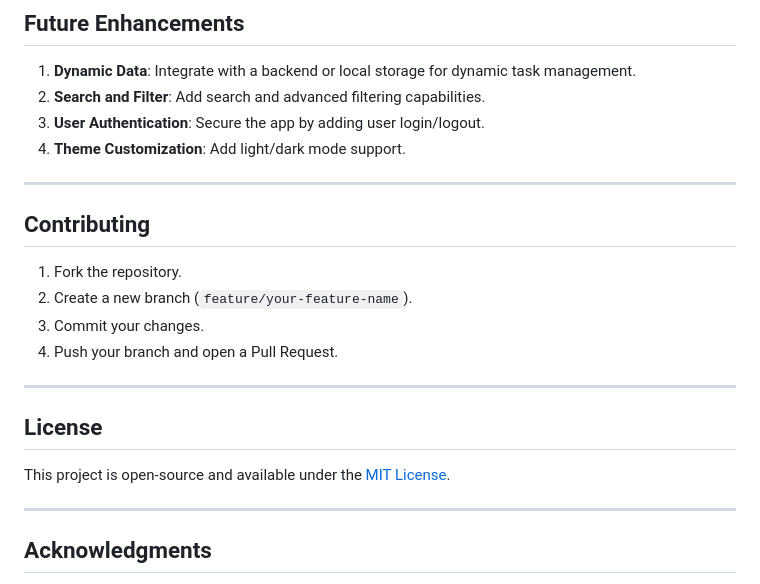
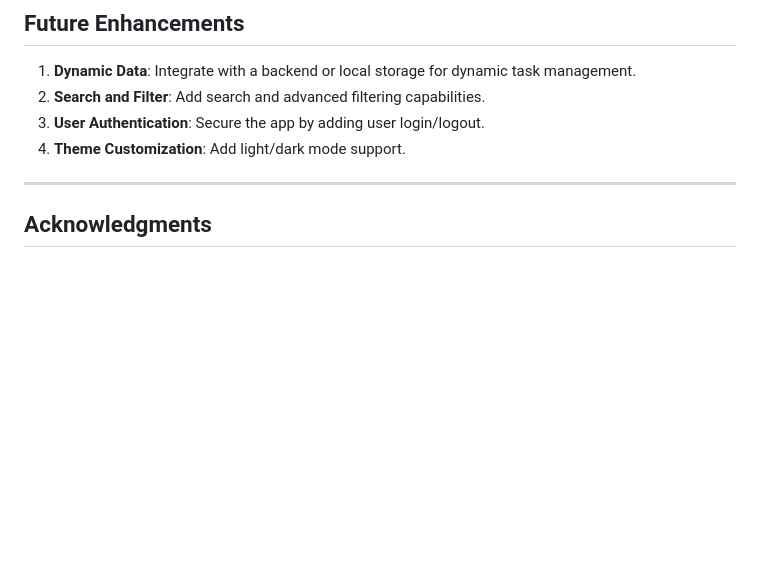
Before and after one commit to thatsdevtamil/Task-Manager, a Markdown page: README.md, the part around the change. Drawn GitHub-style; blank space fills up the shorter version.

```diff
--- a/README.md
+++ b/README.md
@@ -109,20 +109,6 @@ Extend functionality by integrating with backend frameworks like Node.js, Flask,
 
 ---
 
-## Contributing
-
-1. Fork the repository.
-2. Create a new branch (`feature/your-feature-name`).
-3. Commit your changes.
-4. Push your branch and open a Pull Request.
-
----
-
-## License
-
-This project is open-source and available under the [MIT License](LICENSE).
-
----
 
 ## Acknowledgments
 
```
